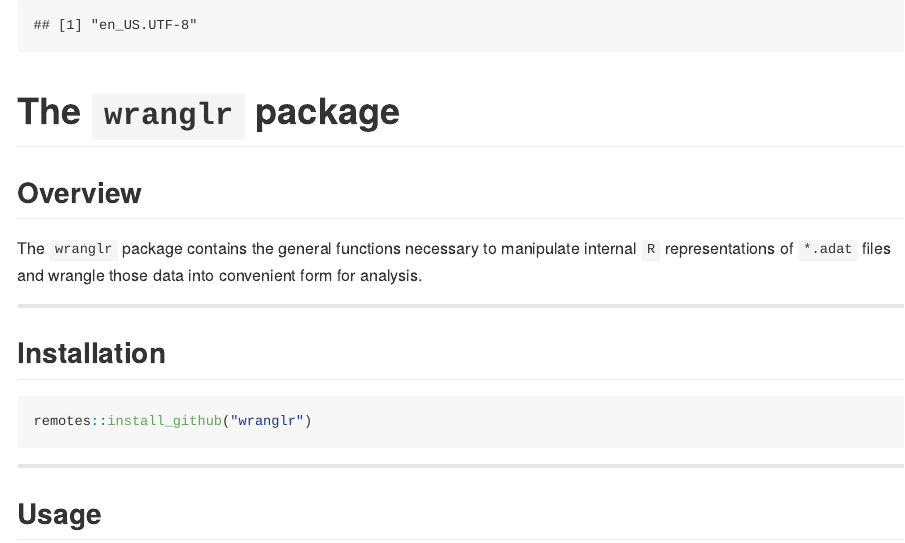
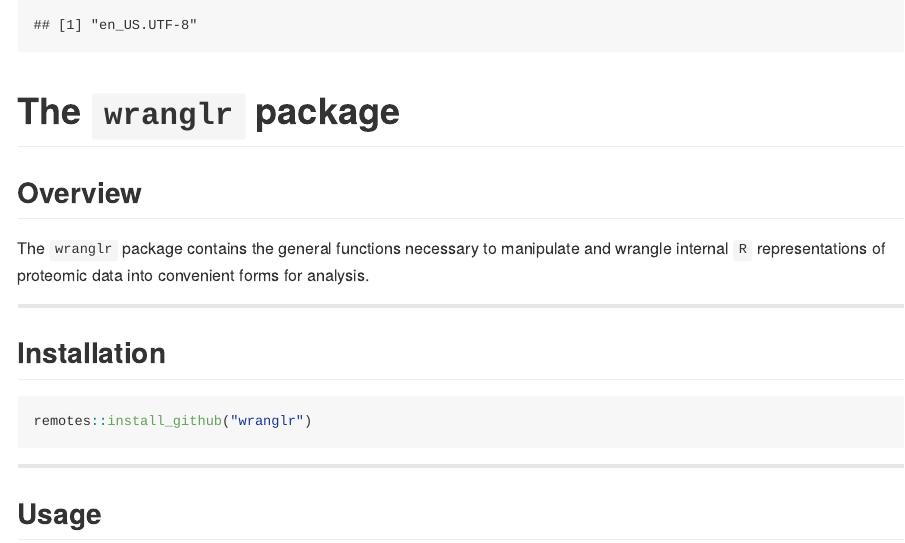
Before and after one commit to stufield/wranglr, an R Markdown document (README.Rmd): the page in a window 1100 px wide, from its top. The pictures show the output file README.md that the author committed with the source, drawn offline in the style of GitHub; long lines of code are wrapped; badge pictures from the web are left out.

Commit message:
Re-build README.Rmd

```diff
--- a/README.Rmd
+++ b/README.Rmd
@@ -37,9 +37,9 @@ sample_df <- wranglr:::sample_df
 
 ## Overview
 
-The `wranglr` package contains the general functions necessary to manipulate
-internal `R` representations of `*.adat` files and wrangle those data into
-convenient form for analysis.
+The `wranglr` package contains the general functions
+necessary to manipulate and wrangle internal `R` representations
+of proteomic data into convenient forms for analysis.
 
 
 ----------------
```
Also changed, not shown: README.md.
